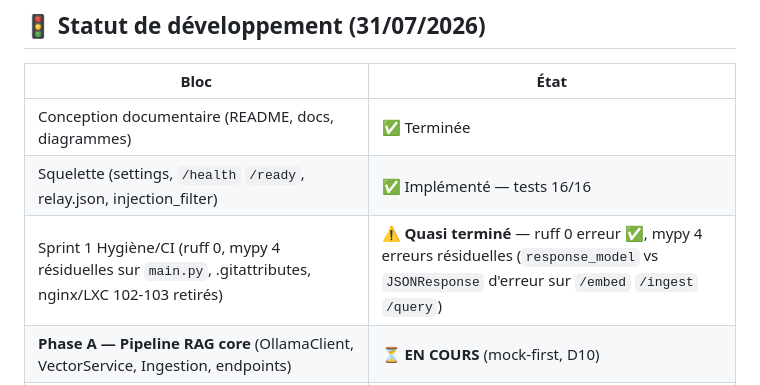
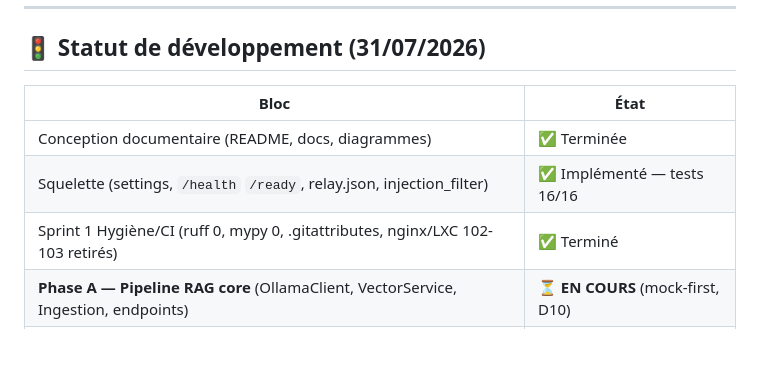
Before and after one commit to chelmooz/rag-multi-agent-cluster, a Markdown page: README.md, the part around the change. Rendered like a GitHub page; blank space fills up the shorter version.

Commit message:
docs(§5.7): README cosmétique — Sprint 1 Hygiène/CI = Terminé (mypy 0)

```diff
--- a/README.md
+++ b/README.md
@@ -22,7 +22,7 @@
 |---|---|
 | Conception documentaire (README, docs, diagrammes) | ✅ Terminée |
 | Squelette (settings, `/health` `/ready`, relay.json, injection_filter) | ✅ Implémenté — tests 16/16 |
-| Sprint 1 Hygiène/CI (ruff 0, mypy 4 résiduelles sur `main.py`, .gitattributes, nginx/LXC 102-103 retirés) | ⚠️ **Quasi terminé** — ruff 0 erreur ✅, mypy 4 erreurs résiduelles (`response_model` vs `JSONResponse` d'erreur sur `/embed` `/ingest` `/query`) |
+| Sprint 1 Hygiène/CI (ruff 0, mypy 0, .gitattributes, nginx/LXC 102-103 retirés) | ✅ Terminé |
 | **Phase A — Pipeline RAG core** (OllamaClient, VectorService, Ingestion, endpoints) | ⏳ **EN COURS** (mock-first, D10) |
 | **Phase B — Multi-agents** (Planner, Judge/Advocate/Evaluator, build_graph) | ⏳ à faire |
 | Phase C — Déploiement hardware (LXC, Ollama, OMV, Glances) | ⏳ bloquée (machines à livrer) |
```
